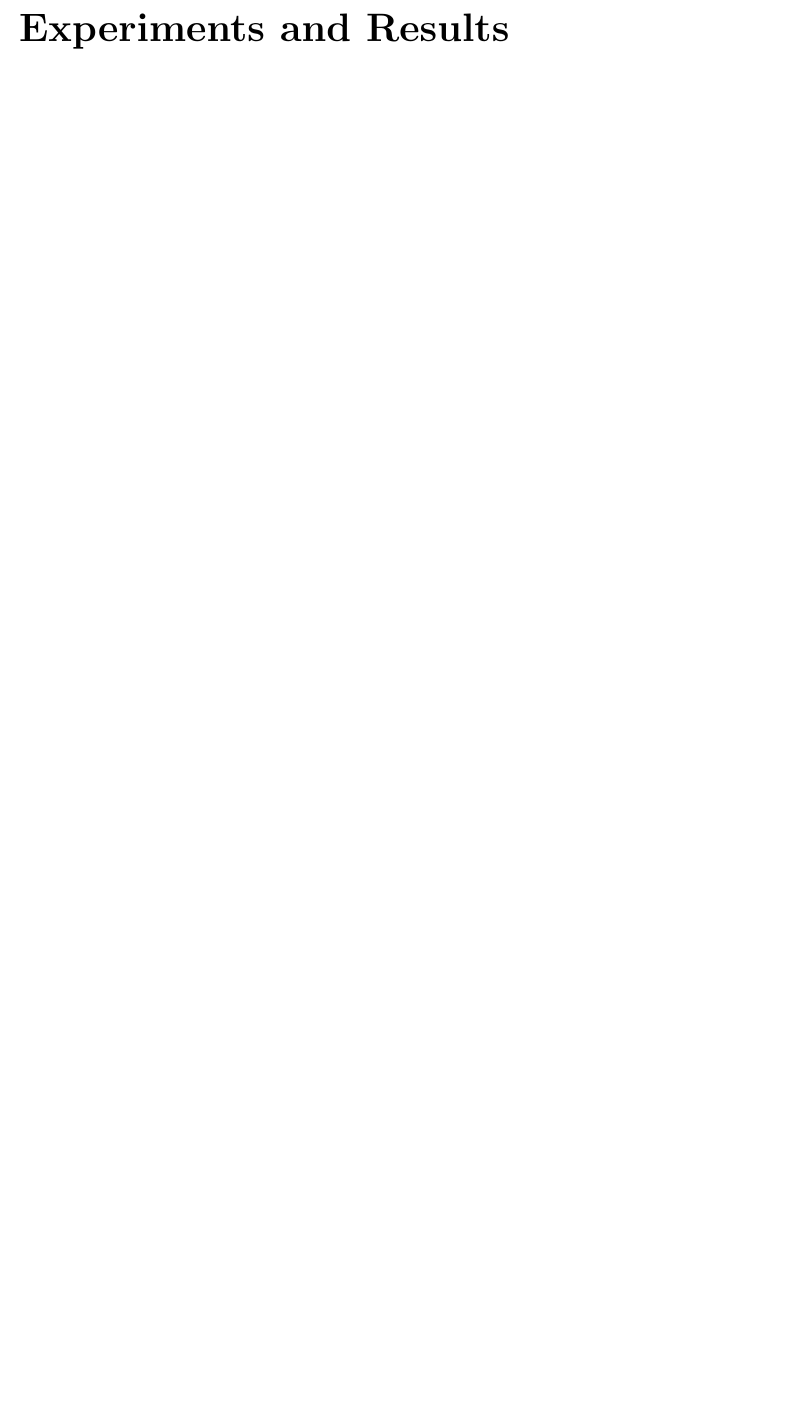
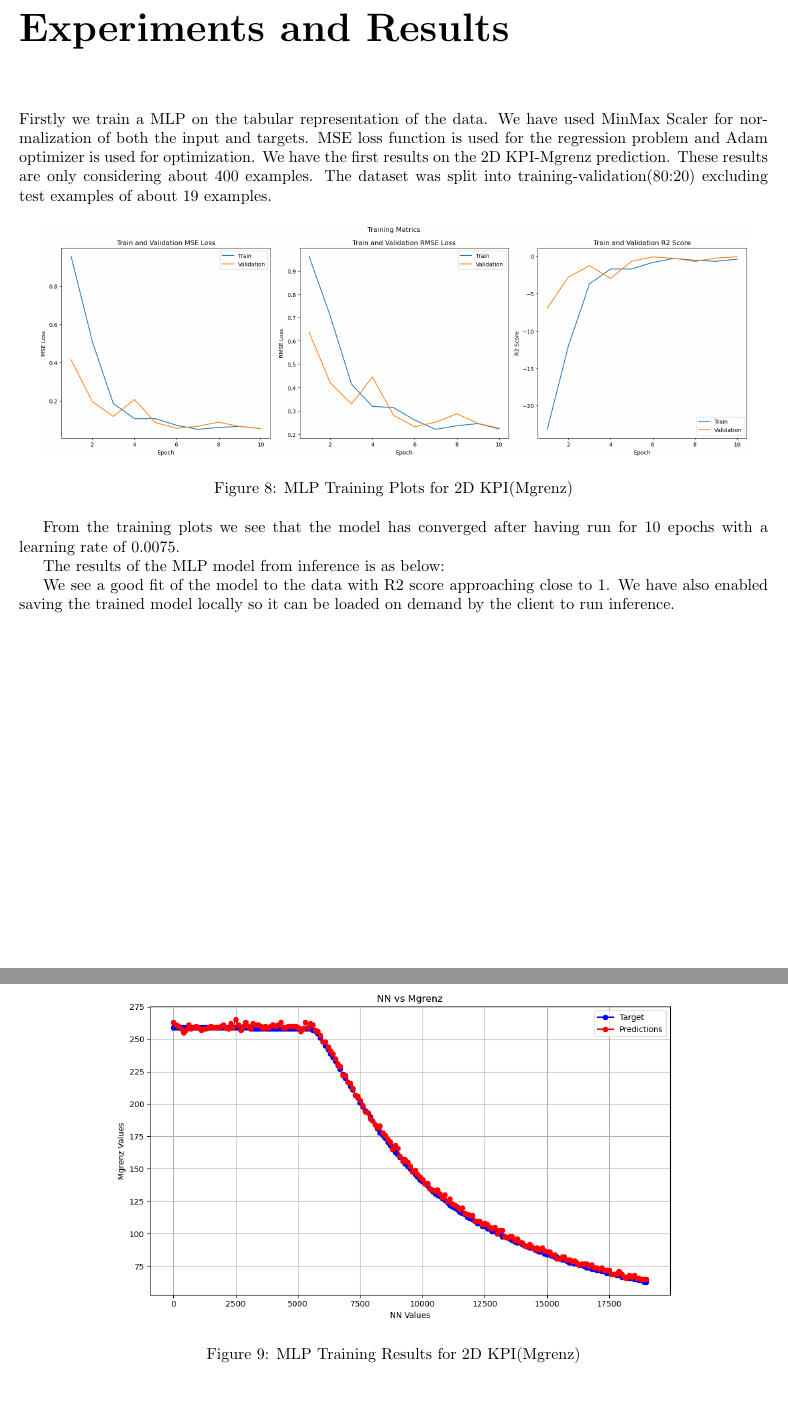
Before and after one commit to Lilly-25/Masters-Thesis, a LaTeX thesis (Report.tex): part of page 15 of 22 before the commit and two parts of pages 15 and 16 of 23 after it, the two joined at a grey line, cut so that both start at the same text, the shorter picture padded with empty space. Compiled offline with pdfLaTeX.

Commit message:
mlp first results 2d kpi

```diff
--- a/Report.tex
+++ b/Report.tex
@@ -419,6 +421,31 @@ Heterogeneous graph Neural Networks generally work by having separate non linear
 
 \chapter*{Experiments and Results}
 \addcontentsline{toc}{chapter}{Experiments and Results}
+Firstly we train a MLP on the tabular representation of the data.
+We have used MinMax Scaler for normalization of both the input and targets.
+MSE loss function is used for the regression problem and Adam optimizer is used for optimization.
+We have the first results on the 2D KPI-Mgrenz prediction.
+These results are only considering about 400 examples. The dataset was split into training-validation(80:20) excluding test examples of about 19 examples.
+\begin{figure}[h]
+    \centering
+    \includegraphics[width=0.95\textwidth]{./ReportImages/mlp_training_kpi2d.png}
+    \caption{MLP Training Plots for 2D KPI(Mgrenz)}
+    \label{fig:MLP Training Plots for 2D KPI(Mgrenz)}
+\end{figure}
+
+From the training plots we see that the model has converged after having run for 10 epochs with a learning rate of 0.0075.
+
+The results of the MLP model from inference is as below:
+
+\begin{figure}[h]
+    \centering
+    \includegraphics[width=0.75\textwidth]{./ReportImages/mlp_kpi2d_prediction.png}
+    \caption{MLP Training Results for 2D KPI(Mgrenz)}
+    \label{fig:MLP Training Results for 2D KPI(Mgrenz)}
+\end{figure}
+
+We see a good fit of the model to the data with R2 score approaching close to 1.
+We have also enabled saving the trained model locally so it can be loaded on demand by the client to run inference.
 \newpage
 
 \chapter*{Conclusion}
```
Also changed, not shown: Report.pdf, Report.tex (4 more changed lines).
